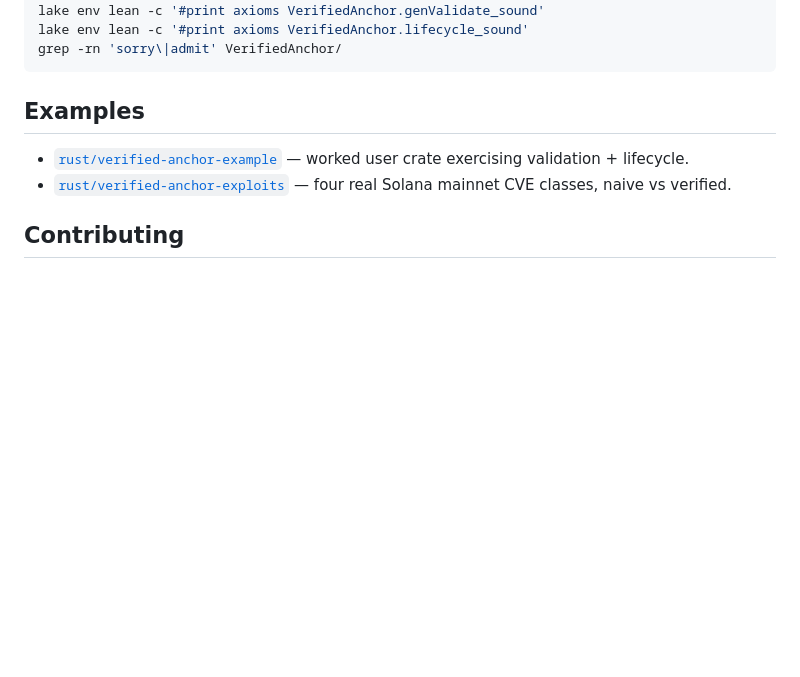
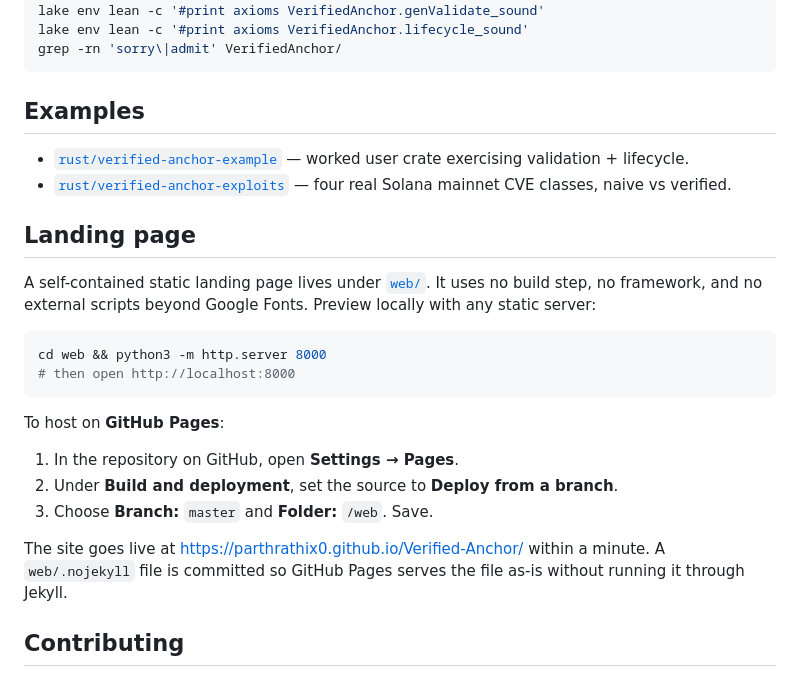
Before and after one commit to ParthRathix0/Verified-Anchor, a Markdown page: README.md, the part around the change. GitHub-like rendering; blank space fills up the shorter version.

Commit message:
docs(readme): add landing-page deploy instructions (GitHub Pages from /web)

````diff
--- a/README.md
+++ b/README.md
@@ -204,6 +204,27 @@ grep -rn 'sorry\|admit' VerifiedAnchor/
 * [`rust/verified-anchor-example`](rust/verified-anchor-example) — worked user crate exercising validation + lifecycle.
 * [`rust/verified-anchor-exploits`](rust/verified-anchor-exploits) — four real Solana mainnet CVE classes, naive vs verified.
 
+## Landing page
+
+A self-contained static landing page lives under [`web/`](web). It uses no build step, no
+framework, and no external scripts beyond Google Fonts. Preview locally with any static
+server:
+
+```bash
+cd web && python3 -m http.server 8000
+# then open http://localhost:8000
+```
+
+To host on **GitHub Pages**:
+
+1. In the repository on GitHub, open **Settings → Pages**.
+2. Under **Build and deployment**, set the source to **Deploy from a branch**.
+3. Choose **Branch:** `master` and **Folder:** `/web`. Save.
+
+The site goes live at <https://parthrathix0.github.io/Verified-Anchor/> within a minute. A
+`web/.nojekyll` file is committed so GitHub Pages serves the file as-is without running it
+through Jekyll.
+
 ## Contributing
 
 Issues and audit attempts are welcome. Substantive code patches require a prior contributor agreement granting the author the right to incorporate the change under the project license (see below). Open an issue first if you intend to send code.
````
